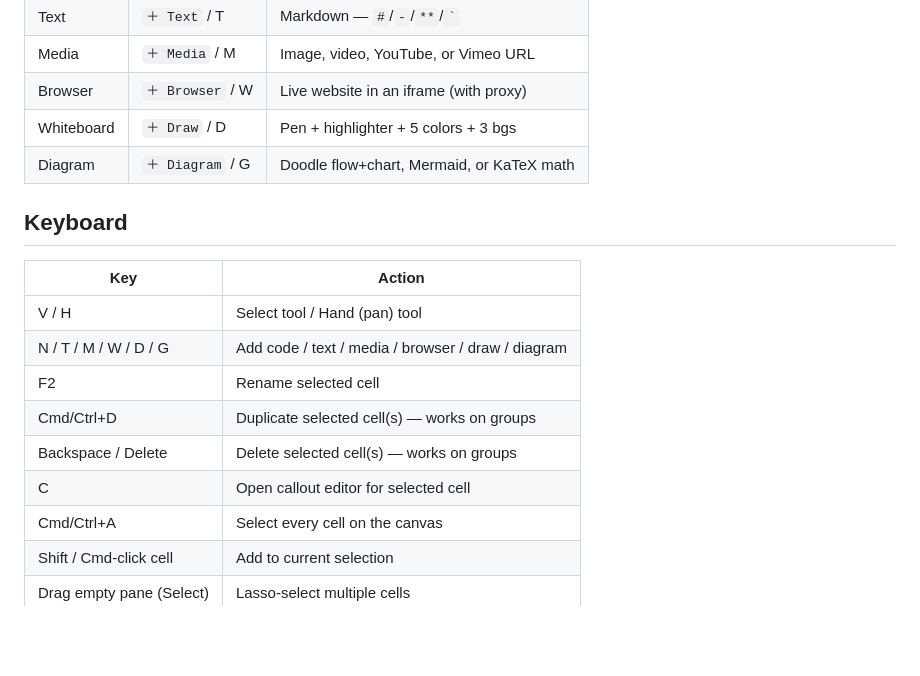
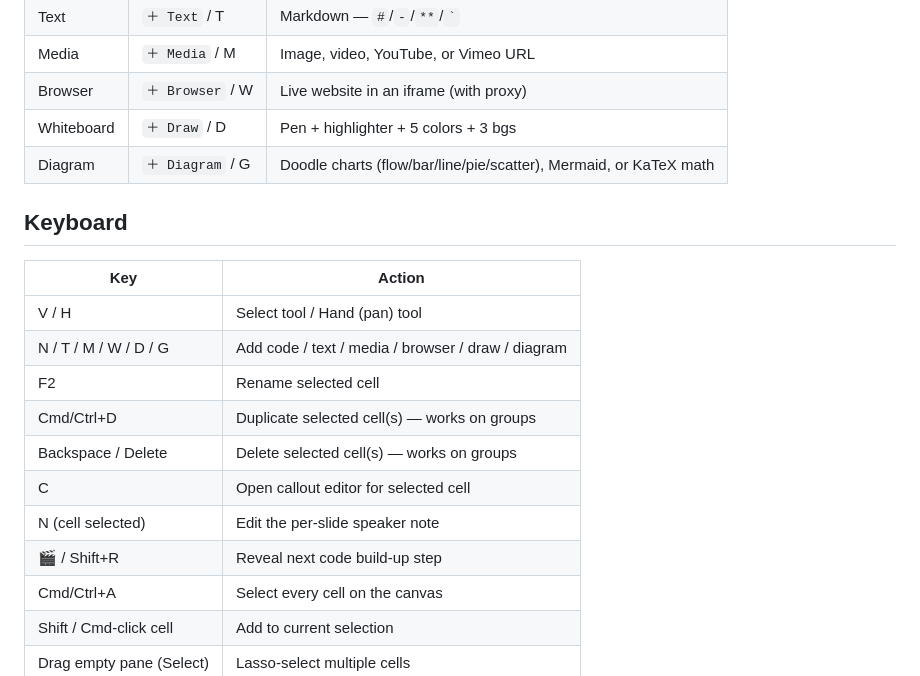
Before and after one commit to kader-xai/doodlecode-studio, a Markdown page: v2/README.md, the part around one of its changes. Drawn GitHub-style; blank space fills up the shorter version.

```diff
--- a/v2/README.md
+++ b/v2/README.md
@@ -53,7 +55,7 @@ and type `matplotlib`.
 | Media       | `＋ Media` / M              | Image, video, YouTube, or Vimeo URL       |
 | Browser     | `＋ Browser` / W            | Live website in an iframe (with proxy)    |
 | Whiteboard  | `＋ Draw` / D               | Pen + highlighter + 5 colors + 3 bgs      |
-| Diagram     | `＋ Diagram` / G            | Doodle flow+chart, Mermaid, or KaTeX math |
+| Diagram     | `＋ Diagram` / G            | Doodle charts (flow/bar/line/pie/scatter), Mermaid, or KaTeX math |
 
 ## Keyboard
 
@@ -65,6 +67,8 @@ and type `matplotlib`.
 | Cmd/Ctrl+D                | Duplicate selected cell(s) — works on groups |
 | Backspace / Delete        | Delete selected cell(s) — works on groups |
 | C                         | Open callout editor for selected cell     |
+| N (cell selected)         | Edit the per-slide speaker note           |
+| 🎬 / Shift+R              | Reveal next code build-up step            |
 | Cmd/Ctrl+A                | Select every cell on the canvas           |
 | Shift / Cmd-click cell    | Add to current selection                  |
 | Drag empty pane (Select)  | Lasso-select multiple cells               |
```
Also changed, not shown: other parts of v2/README.md (+52 -4 lines), v2/CHANGELOG.md (+9 -0 lines), v2/ROADMAP.md (+3 -1 lines).
